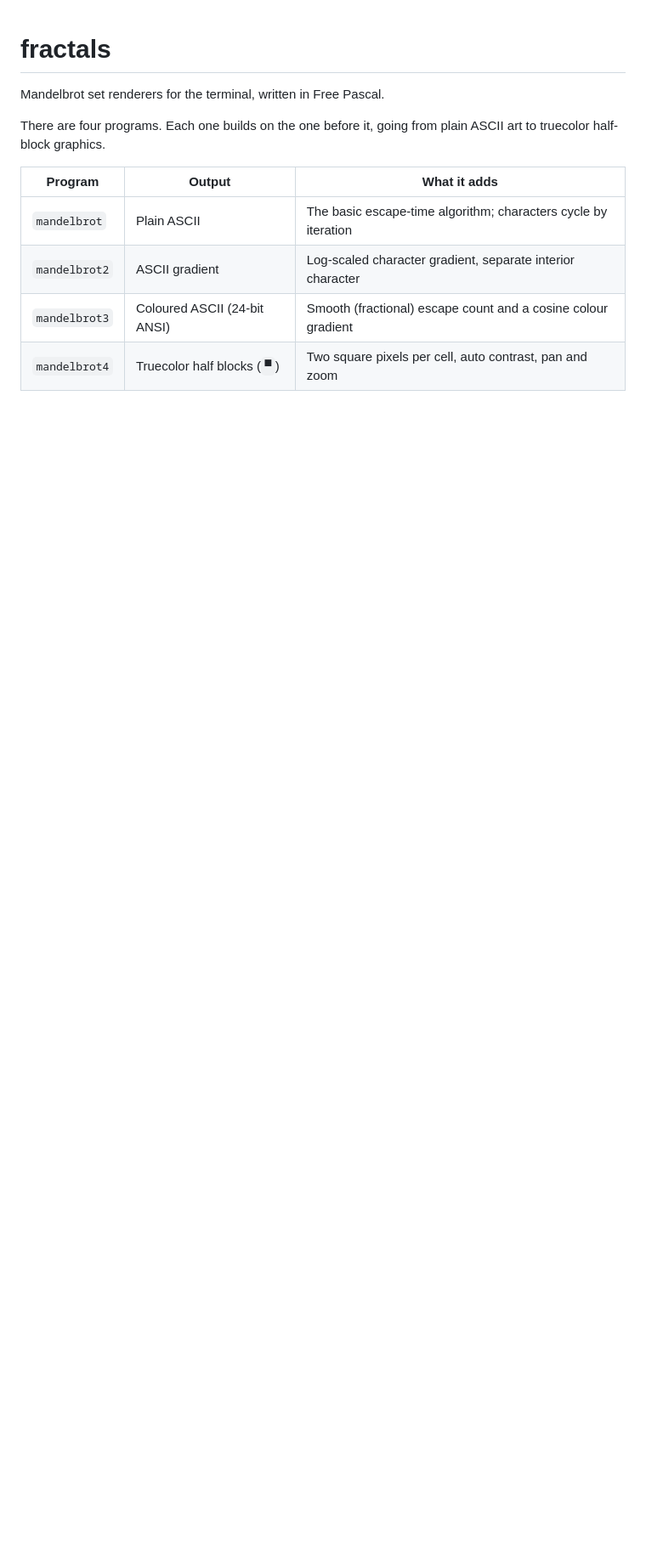
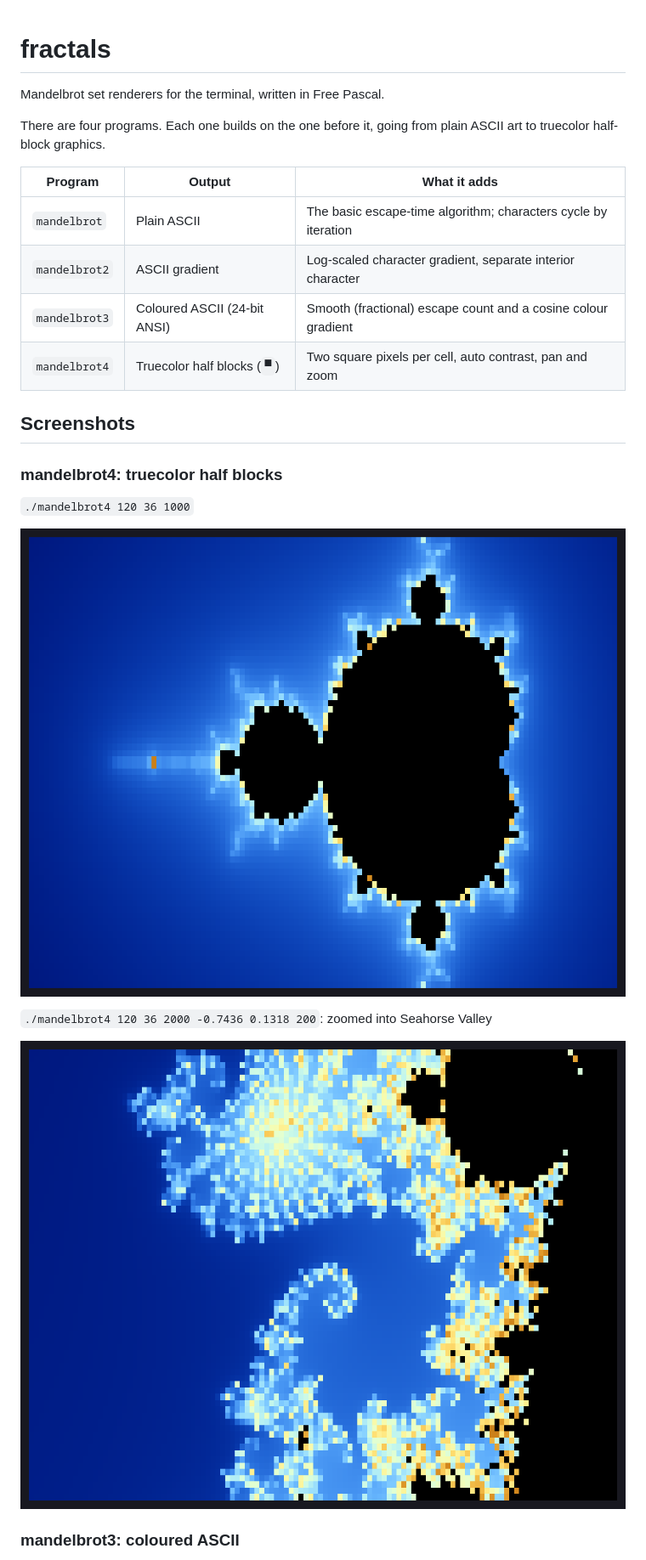
Before and after one commit to alastairhm/fractals, a Markdown page: README.md, the part around one of its changes. Shown at 85% size. Drawn GitHub-style; pictures changed too: screenshots/mandelbrot4-seahorse.png (added), screenshots/mandelbrot4.png (added); blank space fills up the shorter version.

Commit message:
Add screenshots of each program to the README
Co-Authored-By: Claude Opus 5.5 <noreply@anthropic.com>

```diff
--- a/README.md
+++ b/README.md
@@ -11,3 +11,18 @@ plain ASCII art to truecolor half-block graphics.
 | `mandelbrot2`  | ASCII gradient                 | Log-scaled character gradient, separate interior character      |
 | `mandelbrot3`  | Coloured ASCII (24-bit ANSI)   | Smooth (fractional) escape count and a cosine colour gradient   |
 | `mandelbrot4`  | Truecolor half blocks (`▀`)    | Two square pixels per cell, auto contrast, pan and zoom         |
+
+## Screenshots
+
+### mandelbrot4: truecolor half blocks
+
+`./mandelbrot4 120 36 1000`
+
+![mandelbrot4 showing the whole set](screenshots/mandelbrot4.png)
+
+`./mandelbrot4 120 36 2000 -0.7436 0.1318 200`: zoomed into Seahorse Valley
+
+![mandelbrot4 zoomed into Seahorse Valley](screenshots/mandelbrot4-seahorse.png)
+
+### mandelbrot3: coloured ASCII
+
```
Also changed, not shown: other parts of README.md (+18 -0 lines), screenshots/mandelbrot.png (added), screenshots/mandelbrot2.png (added), screenshots/mandelbrot3.png (added).
